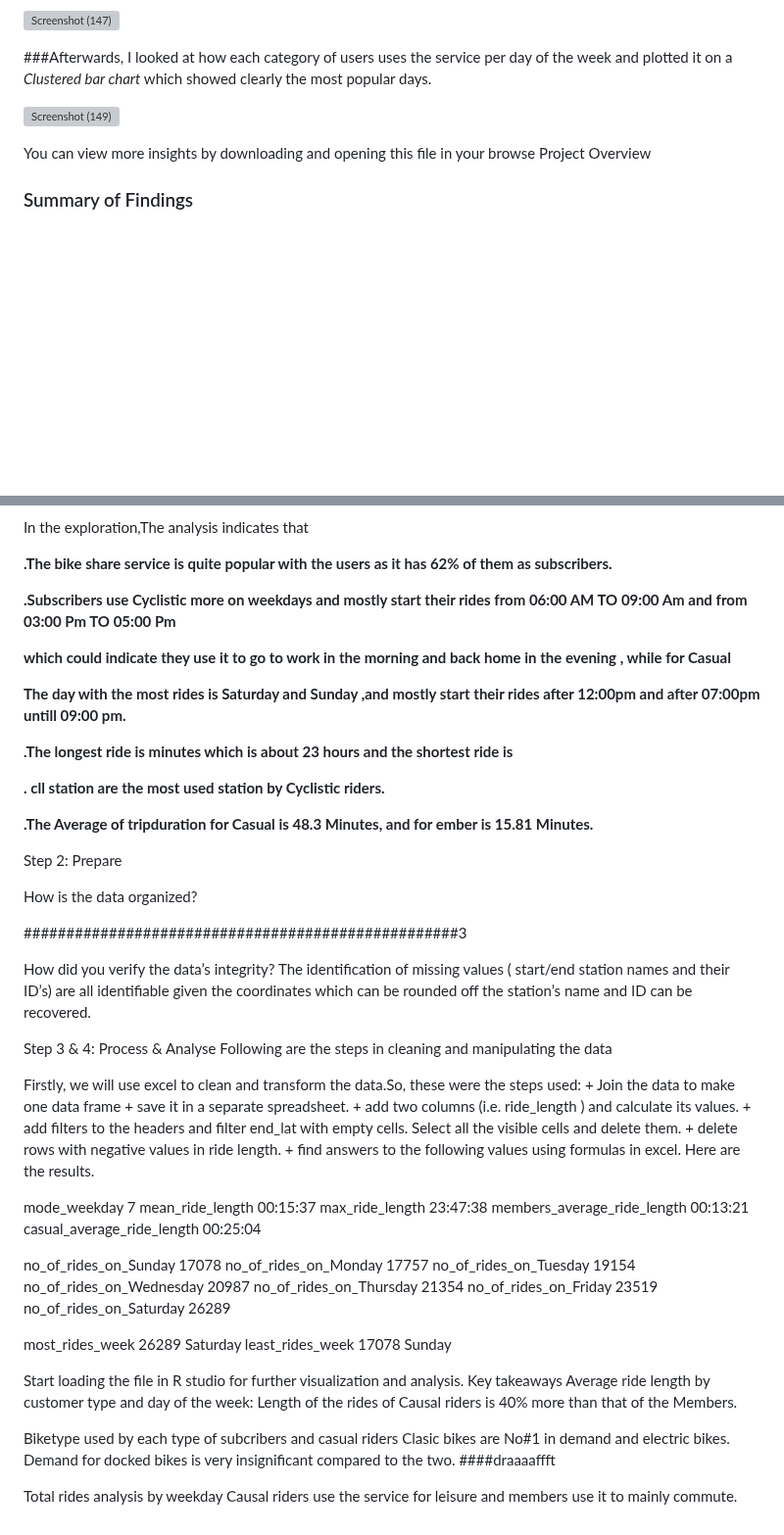
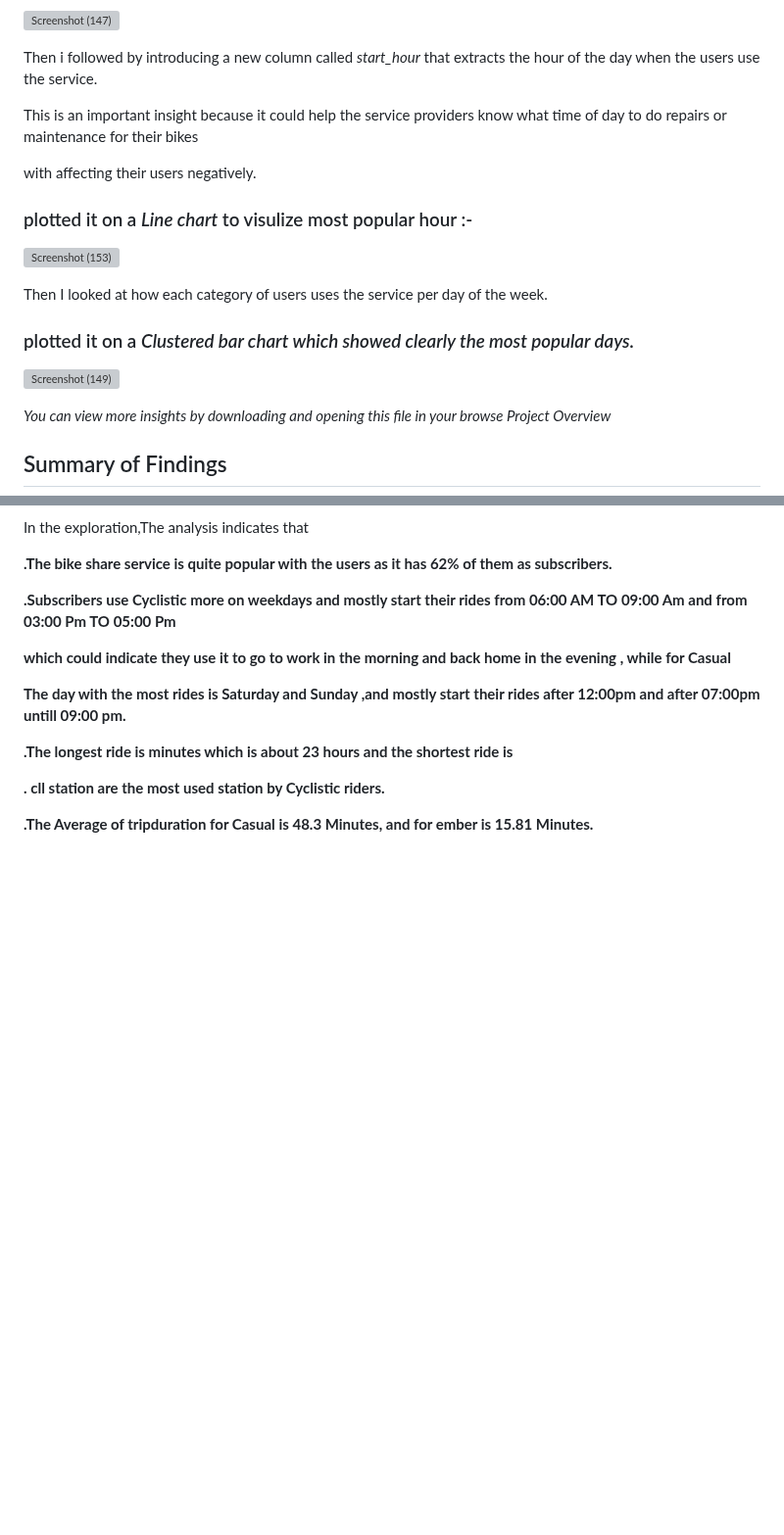
Before and after one commit to nisrinfrh/Google-Case-Study-Cyclistic-Bike-Share, a Markdown page: README.md, 2 parts joined by grey strips. Shown at 98% size. GitHub-like rendering; blank space fills up the shorter version; grey boxes are pictures that could not be loaded.

```diff
--- a/README.md
+++ b/README.md
@@ -130,15 +141,32 @@ For the presentation, I focus on the usage of the service by users according to
 ![Screenshot (147)](https://github.com/nisrinfrh/google_project/assets/157531427/c705c0cb-a86e-4bc5-98d3-8cbdeac6e167)
 
 
-###Afterwards, I looked at how each category of users uses the service per day of the week and plotted it on a *Clustered  bar chart* which showed clearly the most popular days.
+ Then i followed by introducing a new column called *start_hour* that extracts the hour of the day when the users use the service.
+
+This is an important insight because it could help the service providers know what time of day to do repairs or maintenance for their bikes
+
+with affecting their users negatively.
+
+### plotted it on a *Line  chart*  to visulize most popular hour :-
+
+
+![Screenshot (153)](https://github.com/nisrinfrh/google_project/assets/157531427/c2366f20-d8ea-4ba4-95f8-2582bbeba717)
+
+
+
+
+
+Then  I looked at how each category of users uses the service per day of the week.
+
+### plotted it on a *Clustered  bar chart  which showed clearly the most popular days.*
 
 ![Screenshot (149)](https://github.com/nisrinfrh/google_project/assets/157531427/205d517e-a706-4f5e-a68f-ce2527d6fc72)
 
 
-You can view more insights by downloading and opening this file in your browse
-Project Overview
+*You can view more insights by downloading and opening this file in your browse Project Overview*
 
-### Summary of Findings
+
+## Summary of Findings
 
 In the exploration,The analysis indicates that
 
@@ -156,44 +184,3 @@ In the exploration,The analysis indicates that
 **. cll station are the most used station by Cyclistic riders.**
 
 **.The Average of tripduration for Casual is 48.3 Minutes, and  for ember is 15.81 Minutes.**
-
-
-
-
-Step 2: Prepare
-
-How is the data organized?
-
-
-###################################################3
-
-How did you verify the data’s integrity? The identification of missing values ( start/end station names and their ID’s) are all identifiable given the coordinates which can be rounded off the station’s name and ID can be recovered.
-
-
-
-Step 3 & 4: Process & Analyse
-Following are the steps in cleaning and manipulating the data
-
-Firstly, we will use excel to clean and transform the data.So, these were the steps used: + Join the data to make one data frame + save it in a separate spreadsheet. + add two columns (i.e. ride_length ) and calculate its values. + add filters to the headers and filter end_lat with empty cells. Select all the visible cells and delete them. + delete rows with negative values in ride length. + find answers to the following values using formulas in excel. Here are the results.
-
-mode_weekday 7
-mean_ride_length 00:15:37
-max_ride_length 23:47:38
-members_average_ride_length 00:13:21
-casual_average_ride_length 00:25:04
-
-no_of_rides_on_Sunday 17078
-no_of_rides_on_Monday 17757 no_of_rides_on_Tuesday 19154 no_of_rides_on_Wednesday 20987 no_of_rides_on_Thursday 21354 no_of_rides_on_Friday 23519 no_of_rides_on_Saturday 26289
-
-most_rides_week 26289 Saturday least_rides_week 17078 Sunday
-
-Start loading the file in R studio for further visualization and analysis.
-Key takeaways
-Average ride length by customer type and day of the week: Length of the rides of Causal riders is 40% more than that of the Members.
-
-Biketype used by each type of subcribers and casual riders Clasic bikes are No#1 in demand and electric bikes. Demand for docked bikes is very insignificant compared to the two.
-####draaaaffft
-
-
-
-Total rides analysis by weekday Causal riders use the service for leisure and members use it to mainly commute.
```
Also changed, not shown: other parts of README.md (+38 -27 lines).
